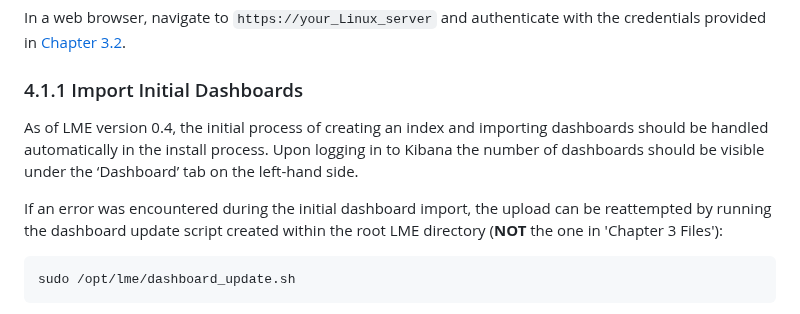
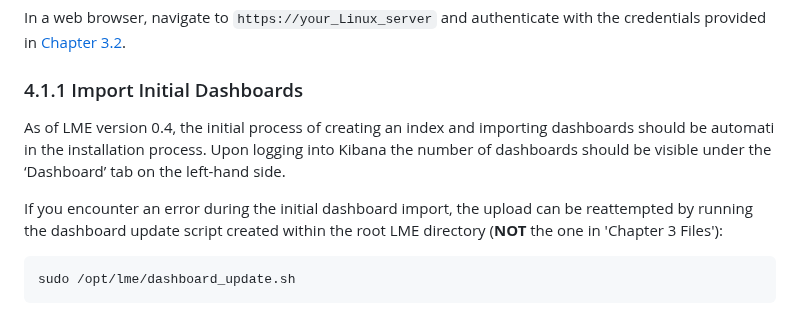
Before and after one commit to cisagov/LME, a Markdown page: docs/markdown/chapter4.md, the part around the change. Drawn GitHub-style.

Commit message:
Update chapter4.md
grammatical changes

````diff
--- a/docs/markdown/chapter4.md
+++ b/docs/markdown/chapter4.md
@@ -15,9 +15,9 @@
 
 ### 4.1.1 Import Initial Dashboards
 
-As of LME version 0.4, the initial process of creating an index and importing dashboards should be handled automatically in the install process. Upon logging in to Kibana the number of dashboards should be visible under the ‘Dashboard’ tab on the left-hand side.
+As of LME version 0.4, the initial process of creating an index and importing dashboards should be automati in the installation process. Upon logging into Kibana the number of dashboards should be visible under the ‘Dashboard’ tab on the left-hand side.
 
-If an error was encountered during the initial dashboard import, the upload can be reattempted by running the dashboard update script created within the root LME directory (**NOT** the one in 'Chapter 3 Files'):
+If you encounter an error during the initial dashboard import, the upload can be reattempted by running the dashboard update script created within the root LME directory (**NOT** the one in 'Chapter 3 Files'):
 
 ```
 sudo /opt/lme/dashboard_update.sh
````
